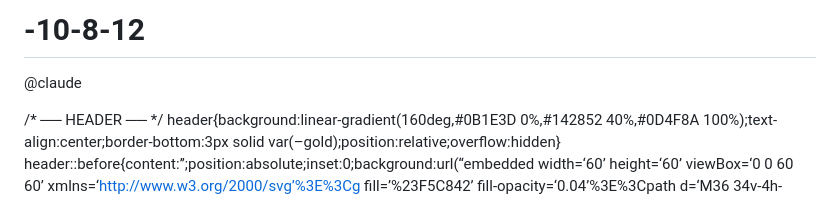
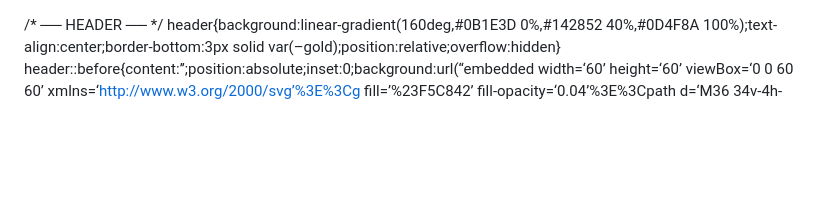
Before and after one commit to asaichiyo0523-arch/-10-8-12, a Markdown page: README.md, the part around the change. GitHub-like rendering; blank space fills up the shorter version.

Commit message:
README.md を更新

```diff
--- a/README.md
+++ b/README.md
@@ -1,5 +1,3 @@
-# -10-8-12
-@claude
 <!DOCTYPE html>
 
 <html lang="zh-TW">
```
